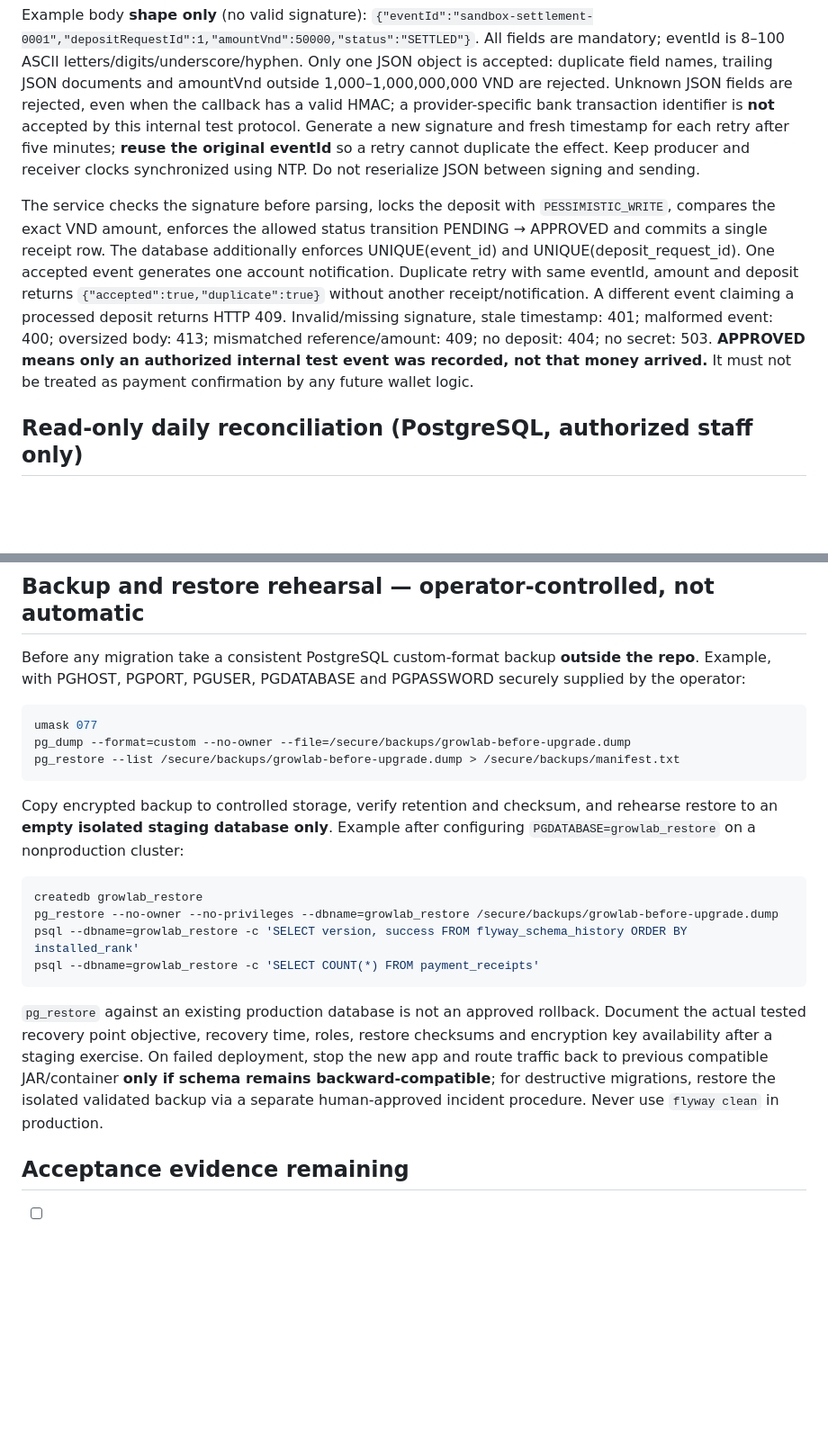
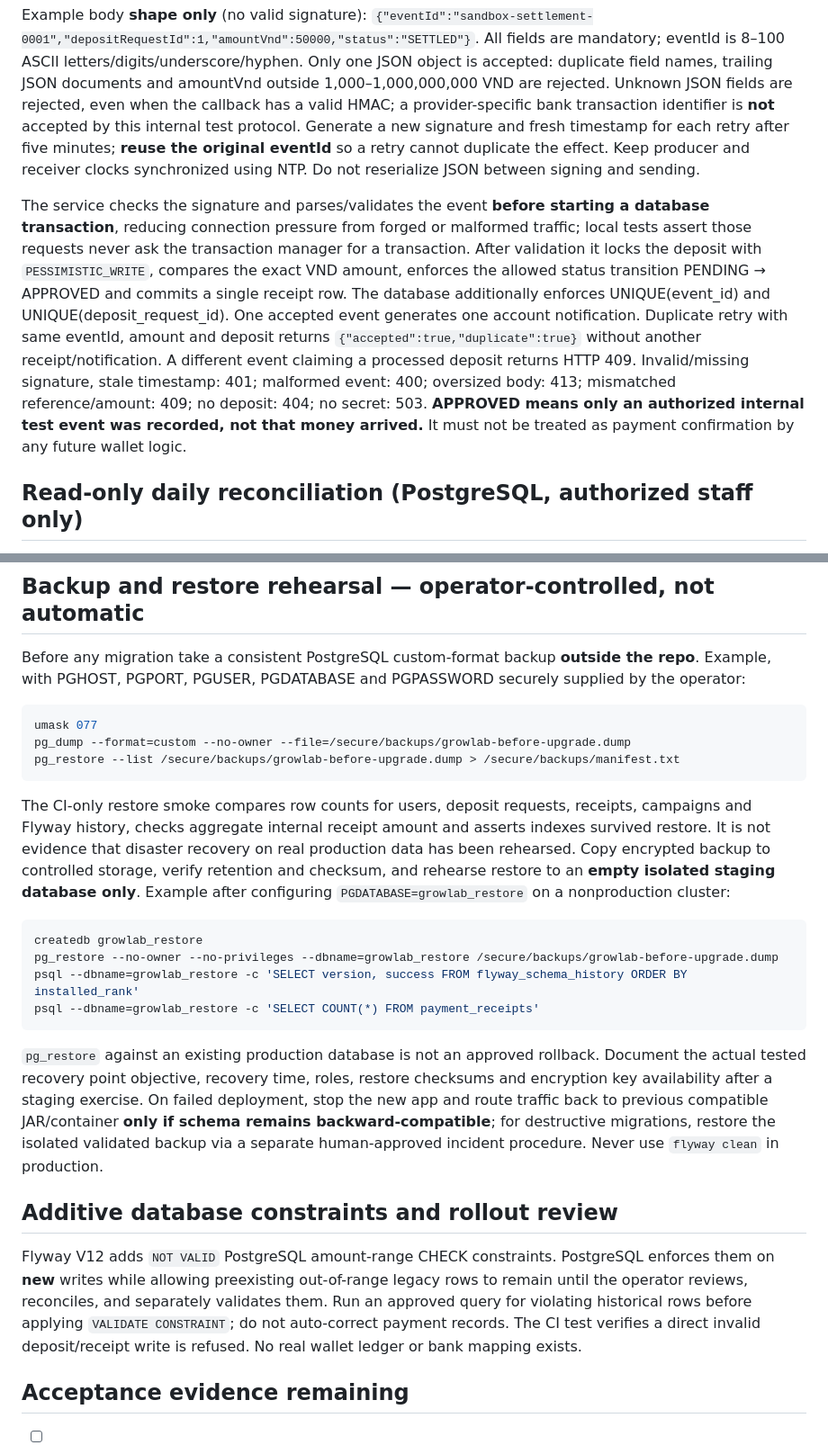
Before and after one commit to NguyenNghiDuc/wed-dichvufb, a Markdown page: docs/PAYMENT_QA_RECONCILIATION.md, 2 parts joined by grey strips. Shown at 90% size. Rendered like a GitHub page; blank space fills up the shorter version.

Commit message:
docs(w6): note transaction isolation of invalid webhooks and backup validation scope

````diff
--- a/docs/PAYMENT_QA_RECONCILIATION.md
+++ b/docs/PAYMENT_QA_RECONCILIATION.md
@@ -9,7 +9,7 @@ This is **not** a VNPay IPN/return callback, bank transfer confirmation, custome
 
 Example body **shape only** (no valid signature): `{"eventId":"sandbox-settlement-0001","depositRequestId":1,"amountVnd":50000,"status":"SETTLED"}`. All fields are mandatory; eventId is 8–100 ASCII letters/digits/underscore/hyphen. Only one JSON object is accepted: duplicate field names, trailing JSON documents and amountVnd outside 1,000–1,000,000,000 VND are rejected. Unknown JSON fields are rejected, even when the callback has a valid HMAC; a provider-specific bank transaction identifier is **not** accepted by this internal test protocol. Generate a new signature and fresh timestamp for each retry after five minutes; **reuse the original eventId** so a retry cannot duplicate the effect. Keep producer and receiver clocks synchronized using NTP. Do not reserialize JSON between signing and sending.
 
-The service checks the signature before parsing, locks the deposit with `PESSIMISTIC_WRITE`, compares the exact VND amount, enforces the allowed status transition PENDING → APPROVED and commits a single receipt row. The database additionally enforces UNIQUE(event_id) and UNIQUE(deposit_request_id). One accepted event generates one account notification. Duplicate retry with same eventId, amount and deposit returns `{"accepted":true,"duplicate":true}` without another receipt/notification. A different event claiming a processed deposit returns HTTP 409. Invalid/missing signature, stale timestamp: 401; malformed event: 400; oversized body: 413; mismatched reference/amount: 409; no deposit: 404; no secret: 503. **APPROVED means only an authorized internal test event was recorded, not that money arrived.** It must not be treated as payment confirmation by any future wallet logic.
+The service checks the signature and parses/validates the event **before starting a database transaction**, reducing connection pressure from forged or malformed traffic; local tests assert those requests never ask the transaction manager for a transaction. After validation it locks the deposit with `PESSIMISTIC_WRITE`, compares the exact VND amount, enforces the allowed status transition PENDING → APPROVED and commits a single receipt row. The database additionally enforces UNIQUE(event_id) and UNIQUE(deposit_request_id). One accepted event generates one account notification. Duplicate retry with same eventId, amount and deposit returns `{"accepted":true,"duplicate":true}` without another receipt/notification. A different event claiming a processed deposit returns HTTP 409. Invalid/missing signature, stale timestamp: 401; malformed event: 400; oversized body: 413; mismatched reference/amount: 409; no deposit: 404; no secret: 503. **APPROVED means only an authorized internal test event was recorded, not that money arrived.** It must not be treated as payment confirmation by any future wallet logic.
 
 ## Read-only daily reconciliation (PostgreSQL, authorized staff only)
 Run in a read-only connection on staging/approved replica, review anomalies without automatically crediting or adjusting balances:
@@ -66,7 +66,7 @@ pg_dump --format=custom --no-owner --file=/secure/backups/growlab-before-upgrade
 pg_restore --list /secure/backups/growlab-before-upgrade.dump > /secure/backups/manifest.txt
 ```
 
-Copy encrypted backup to controlled storage, verify retention and checksum, and rehearse restore to an **empty isolated staging database only**. Example after configuring `PGDATABASE=growlab_restore` on a nonproduction cluster:
+The CI-only restore smoke compares row counts for users, deposit requests, receipts, campaigns and Flyway history, checks aggregate internal receipt amount and asserts indexes survived restore. It is not evidence that disaster recovery on real production data has been rehearsed. Copy encrypted backup to controlled storage, verify retention and checksum, and rehearse restore to an **empty isolated staging database only**. Example after configuring `PGDATABASE=growlab_restore` on a nonproduction cluster:
 
 ```sh
 createdb growlab_restore
@@ -77,6 +77,10 @@ psql --dbname=growlab_restore -c 'SELECT COUNT(*) FROM payment_receipts'
 
 `pg_restore` against an existing production database is not an approved rollback. Document the actual tested recovery point objective, recovery time, roles, restore checksums and encryption key availability after a staging exercise. On failed deployment, stop the new app and route traffic back to previous compatible JAR/container **only if schema remains backward-compatible**; for destructive migrations, restore the isolated validated backup via a separate human-approved incident procedure. Never use `flyway clean` in production.
 
+## Additive database constraints and rollout review
+
+Flyway V12 adds `NOT VALID` PostgreSQL amount-range CHECK constraints. PostgreSQL enforces them on **new** writes while allowing preexisting out-of-range legacy rows to remain until the operator reviews, reconciles, and separately validates them. Run an approved query for violating historical rows before applying `VALIDATE CONSTRAINT`; do not auto-correct payment records. The CI test verifies a direct invalid deposit/receipt write is refused. No real wallet ledger or bank mapping exists.
+
 ## Acceptance evidence remaining
 - [ ] Latest Java 17 Maven test run with PostgreSQL 16 + Flyway V1–V12, the 4096-byte controller limit, strict JSON validation, reconciliation role tests and Docker Compose config validation.
 - [ ] Parallel payment callbacks: same deposit/different eventId and same eventId/different deposit.
````
